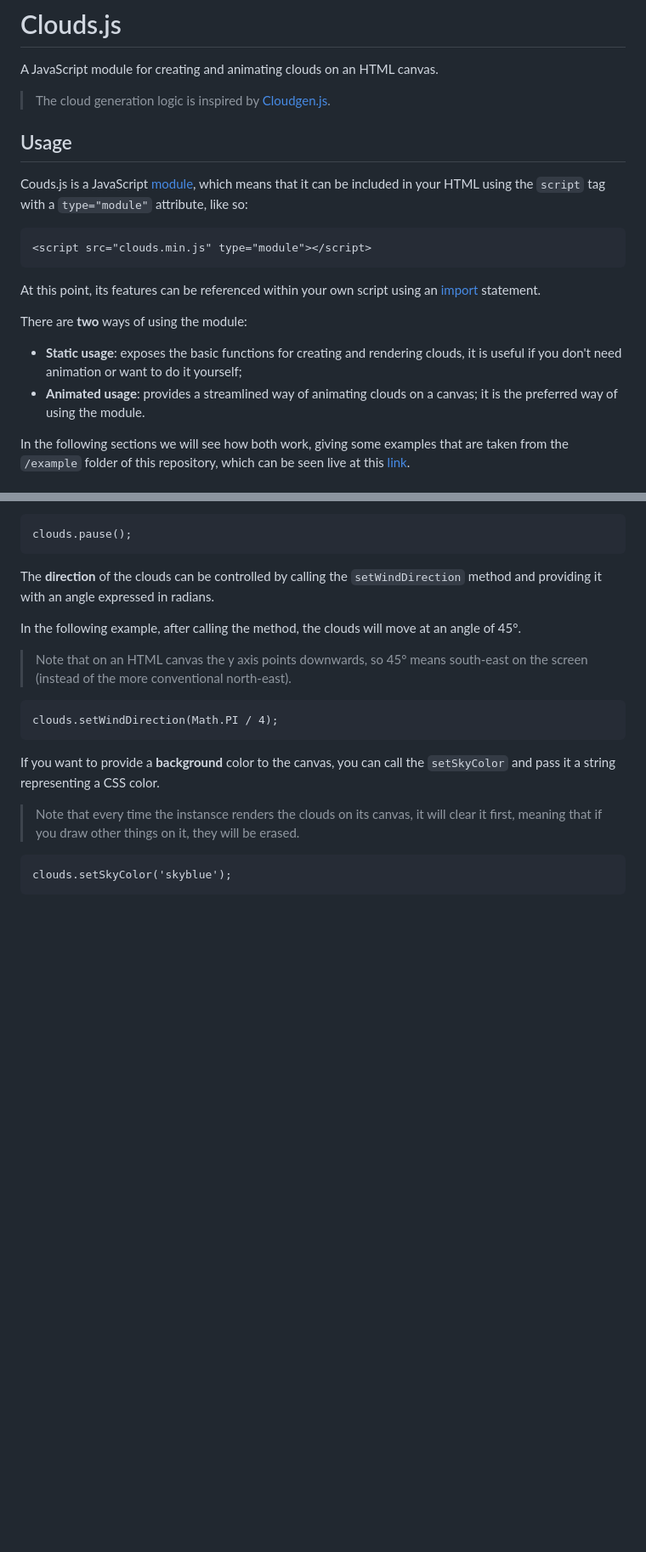
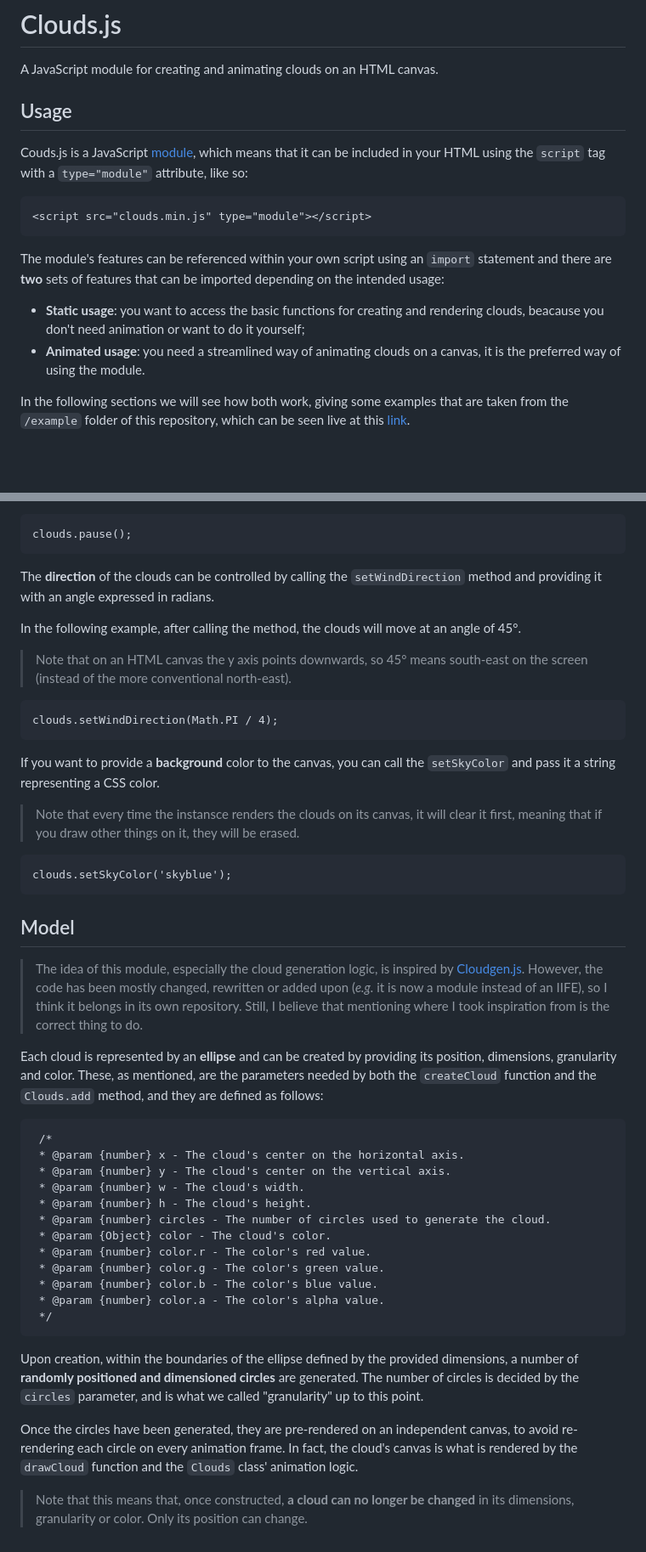
Before and after one commit to Naccio/CloudsJS, a Markdown page: README.md, 2 parts joined by grey strips. Shown at 85% size. Drawn GitHub-style; blank space fills up the shorter version.

Commit message:
Added Model section to README and minor changes to Usage section

````diff
--- a/README.md
+++ b/README.md
@@ -1,8 +1,6 @@
 # Clouds.js
 
 A JavaScript module for creating and animating clouds on an HTML canvas.
-
-> The cloud generation logic is inspired by [Cloudgen.js](https://github.com/Ninjakannon/Cloudgen.js).
 
 
 ## Usage
@@ -13,11 +11,9 @@ Couds.js is a JavaScript [module](https://developer.mozilla.org/en-US/docs/Web/J
 <script src="clouds.min.js" type="module"></script>
 ```
 
-At this point, its features can be referenced within your own script using an [import](https://developer.mozilla.org/en-US/docs/Web/JavaScript/Reference/Statements/import) statement.
-
-There are **two** ways of using the module:
-- **Static usage**: exposes the basic functions for creating and rendering clouds, it is useful if you don't need animation or want to do it yourself;
-- **Animated usage**: provides a streamlined way of animating clouds on a canvas; it is the preferred way of using the module.
+The module's features can be referenced within your own script using an `import` statement and there are **two** sets of features that can be imported depending on the intended usage:
+- **Static usage**: you want to access the basic functions for creating and rendering clouds, beacause you don't need animation or want to do it yourself;
+- **Animated usage**: you need a streamlined way of animating clouds on a canvas, it is the preferred way of using the module.
 
 In the following sections we will see how both work, giving some examples that are taken from the `/example` folder of this repository, which can be seen live at this [link](https://www.naccio.net/clouds).
 
@@ -116,3 +112,31 @@ If you want to provide a **background** color to the canvas, you can call the `s
 ```
 clouds.setSkyColor('skyblue');
 ```
+
+
+## Model
+
+> The idea of this module, especially the cloud generation logic, is inspired by [Cloudgen.js](https://github.com/Ninjakannon/Cloudgen.js). However, the code has been mostly changed, rewritten or added upon (*e.g.* it is now a module instead of an IIFE), so I think it belongs in its own repository. Still, I believe that mentioning where I took inspiration from is the correct thing to do.
+
+Each cloud is represented by an **ellipse** and can be created by providing its position, dimensions, granularity and color. These, as mentioned, are the parameters needed by both the `createCloud` function and the `Clouds.add` method, and they are defined as follows:
+
+```
+ /*
+ * @param {number} x - The cloud's center on the horizontal axis.
+ * @param {number} y - The cloud's center on the vertical axis.
+ * @param {number} w - The cloud's width.
+ * @param {number} h - The cloud's height.
+ * @param {number} circles - The number of circles used to generate the cloud.
+ * @param {Object} color - The cloud's color.
+ * @param {number} color.r - The color's red value.
+ * @param {number} color.g - The color's green value.
+ * @param {number} color.b - The color's blue value.
+ * @param {number} color.a - The color's alpha value.
+ */
+ ```
+
+Upon creation, within the boundaries of the ellipse defined by the provided dimensions, a number of **randomly positioned and dimensioned circles** are generated. The number of circles is decided by the `circles` parameter, and is what we called "granularity" up to this point.
+
+Once the circles have been generated, they are pre-rendered on an independent canvas, to avoid re-rendering each circle on every animation frame. In fact, the cloud's canvas is what is rendered by the `drawCloud` function and the `Clouds` class' animation logic.
+
+> Note that this means that, once constructed, **a cloud can no longer be changed** in its dimensions, granularity or color. Only its position can change.
````
Also changed, not shown: other parts of README.md (+1 -1 lines).
